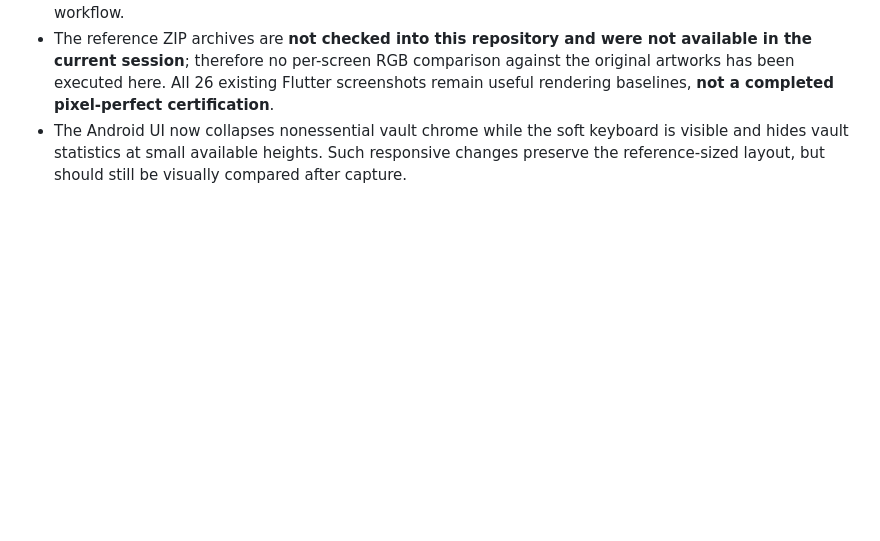
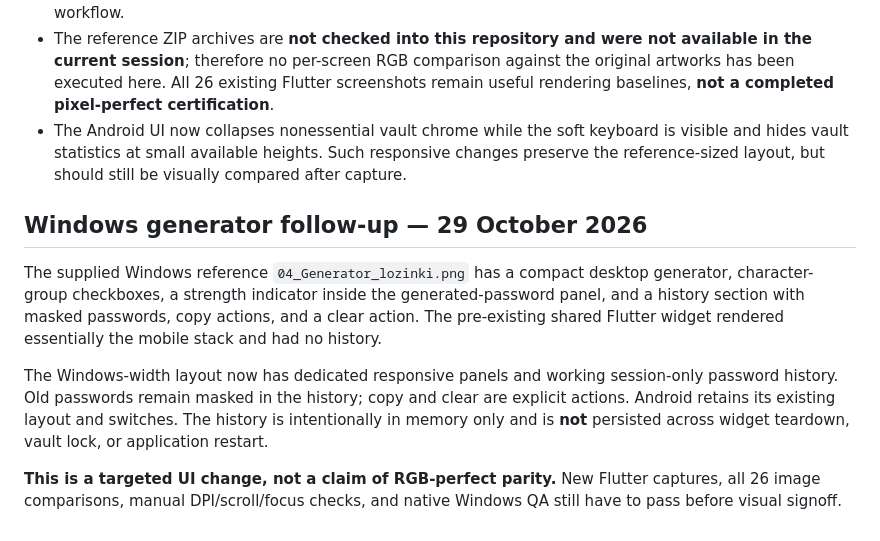
Before and after one commit to bren-wp/Password-Manager, a Markdown page: docs/PIXEL_PARITY_AUDIT.md, the part around the change. Rendered like a GitHub page; blank space fills up the shorter version.

Commit message:
docs(ui): capture desktop generator parity scope and measurement limits

```diff
--- a/docs/PIXEL_PARITY_AUDIT.md
+++ b/docs/PIXEL_PARITY_AUDIT.md
@@ -64,3 +64,22 @@ Every screen must show the **correct functional state**, no duplicate or missing
 - `tools/test_visual_parity_audit.py` covers single-channel differences, same-color images of different dimensions, and ambiguous duplicate reference filenames. This Python suite is wired into the PR's quality workflow.
 - The reference ZIP archives are **not checked into this repository and were not available in the current session**; therefore no per-screen RGB comparison against the original artworks has been executed here. All 26 existing Flutter screenshots remain useful rendering baselines, **not a completed pixel-perfect certification**.
 - The Android UI now collapses nonessential vault chrome while the soft keyboard is visible and hides vault statistics at small available heights. Such responsive changes preserve the reference-sized layout, but should still be visually compared after capture.
+
+
+## Windows generator follow-up — 29 October 2026
+
+The supplied Windows reference `04_Generator_lozinki.png` has a compact
+desktop generator, character-group checkboxes, a strength indicator inside
+the generated-password panel, and a history section with masked passwords,
+copy actions, and a clear action. The pre-existing shared Flutter widget
+rendered essentially the mobile stack and had no history.
+
+The Windows-width layout now has dedicated responsive panels and working
+session-only password history. Old passwords remain masked in the history;
+copy and clear are explicit actions. Android retains its existing layout
+and switches. The history is intentionally in memory only and is **not**
+persisted across widget teardown, vault lock, or application restart.
+
+**This is a targeted UI change, not a claim of RGB-perfect parity.** New
+Flutter captures, all 26 image comparisons, manual DPI/scroll/focus checks,
+and native Windows QA still have to pass before visual signoff.
```
